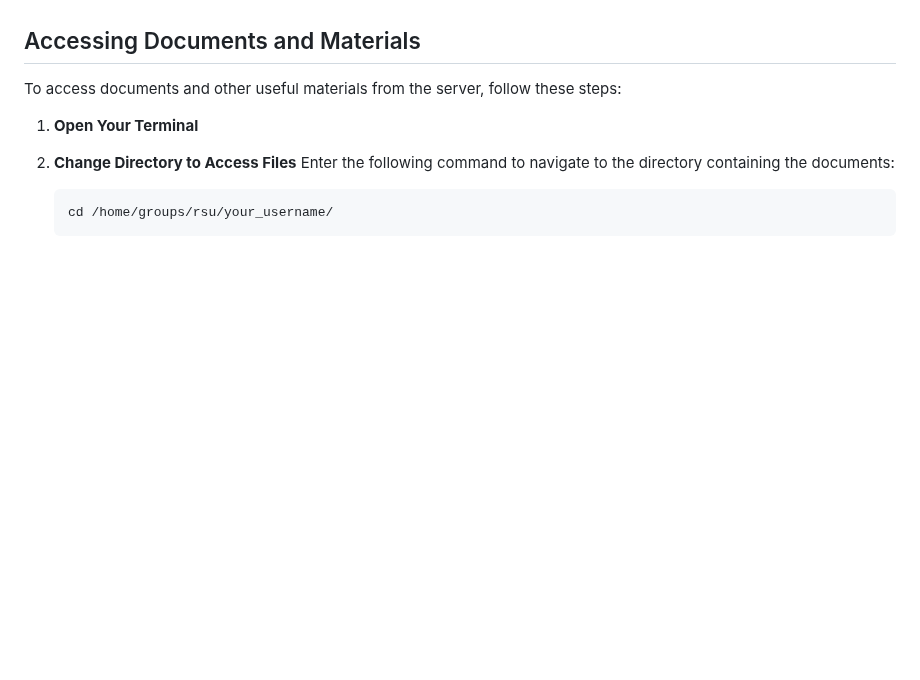
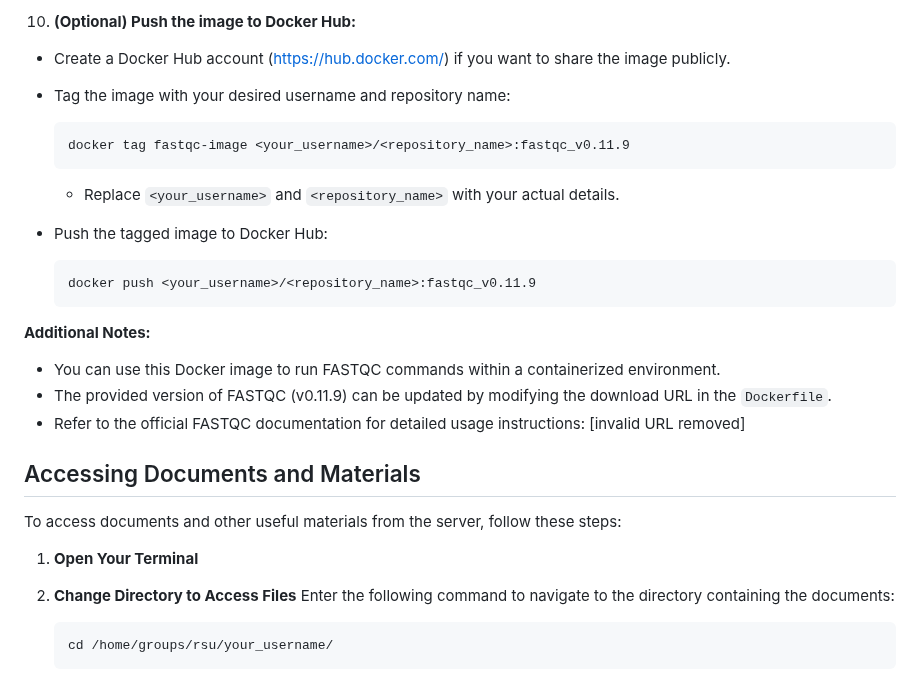
Before and after one commit to MedicalEnvironment/wdl_workflow, a Markdown page: README.md, the part around one of its changes. GitHub-like rendering; blank space fills up the shorter version.

````diff
--- a/README.md
+++ b/README.md
@@ -31,3 +119,25 @@ Manuals: https://docs.docker.com/manuals/
+10. **(Optional) Push the image to Docker Hub:**
+
+   * Create a Docker Hub account ([https://hub.docker.com/](https://hub.docker.com/)) if you want to share the image publicly.
+   * Tag the image with your desired username and repository name:
+
+     ```bash
+     docker tag fastqc-image <your_username>/<repository_name>:fastqc_v0.11.9
+     ```
+
+     * Replace `<your_username>` and `<repository_name>` with your actual details.
+
+   * Push the tagged image to Docker Hub:
+
+     ```bash
+     docker push <your_username>/<repository_name>:fastqc_v0.11.9
+     ```
+
+**Additional Notes:**
+
+* You can use this Docker image to run FASTQC commands within a containerized environment.
+* The provided version of FASTQC (v0.11.9) can be updated by modifying the download URL in the `Dockerfile`.
+* Refer to the official FASTQC documentation for detailed usage instructions: [invalid URL removed]
 
 ## Accessing Documents and Materials
 
````
Also changed, not shown: other parts of README.md (+88 -0 lines).
